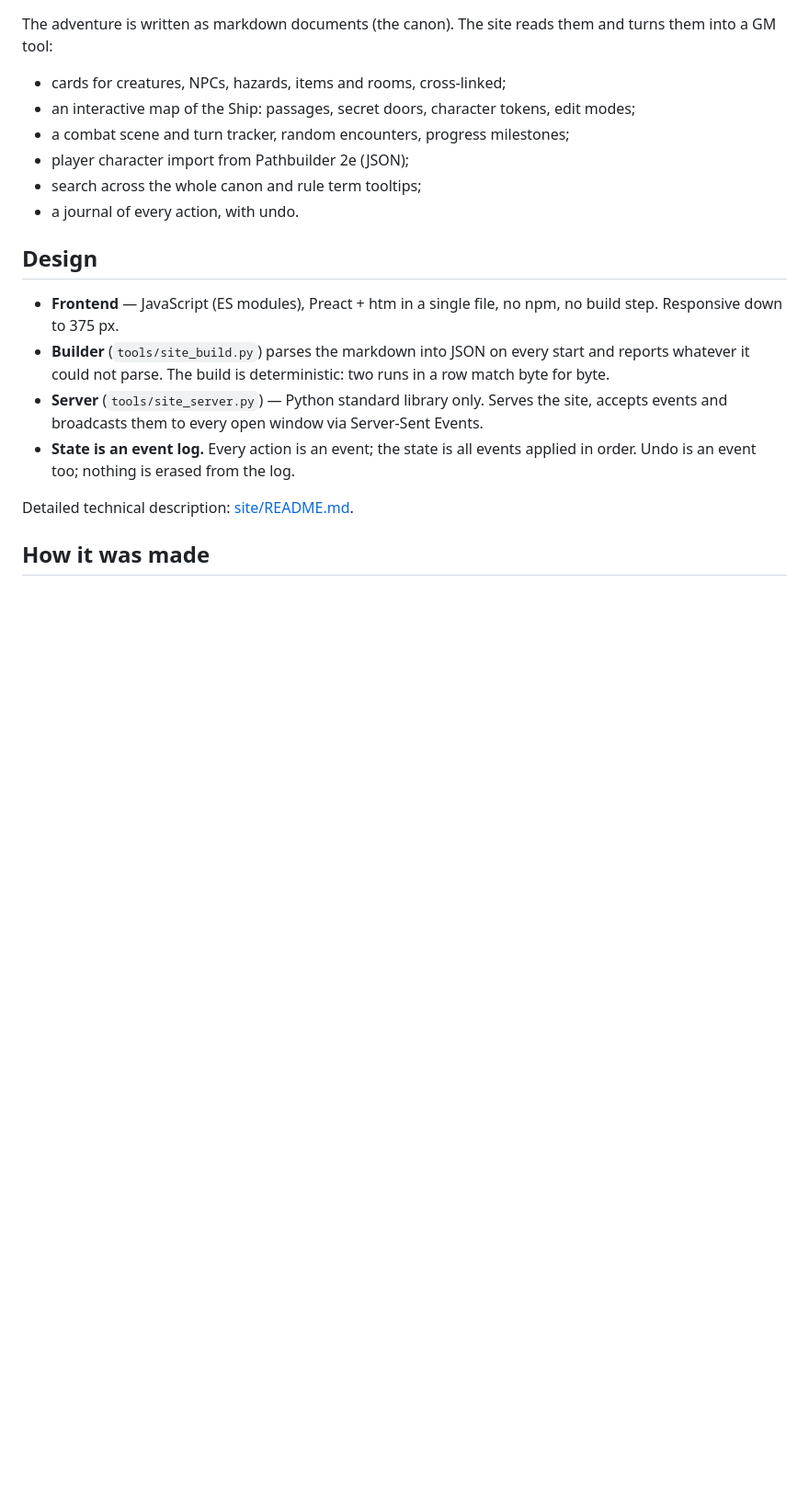
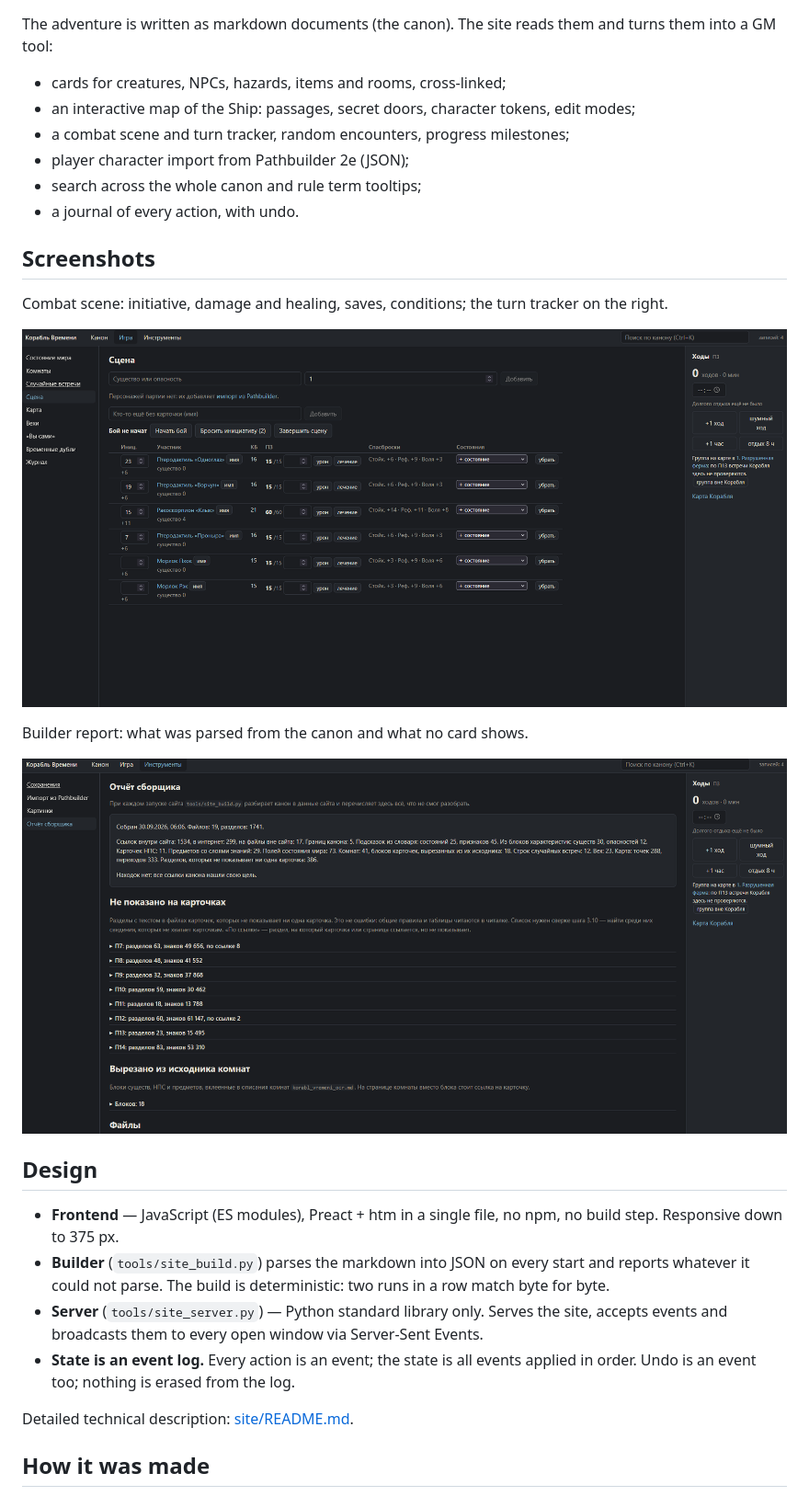
Before and after one commit to 666Katrina666/time-ship-gm-site, a Markdown page: README.md, the part around the change printed below. Shown: that part at 92% size. Drawn GitHub-style; pictures changed too: docs/screenshots/build-report.png (added), docs/screenshots/scene.png (added); blank space fills up the shorter version.

```diff
--- a/README.md
+++ b/README.md
@@ -67,6 +77,16 @@ The adventure is written as markdown documents (the canon). The site reads them
 - search across the whole canon and rule term tooltips;
 - a journal of every action, with undo.
 
+## Screenshots
+
+Combat scene: initiative, damage and healing, saves, conditions; the turn tracker on the right.
+
+![Combat scene](docs/screenshots/scene.png)
+
+Builder report: what was parsed from the canon and what no card shows.
+
+![Builder report](docs/screenshots/build-report.png)
+
 ## Design
 
 - **Frontend** — JavaScript (ES modules), Preact + htm in a single file, no npm, no build step. Responsive down to 375 px.
```
Also changed, not shown: other parts of README.md (+10 -0 lines).
